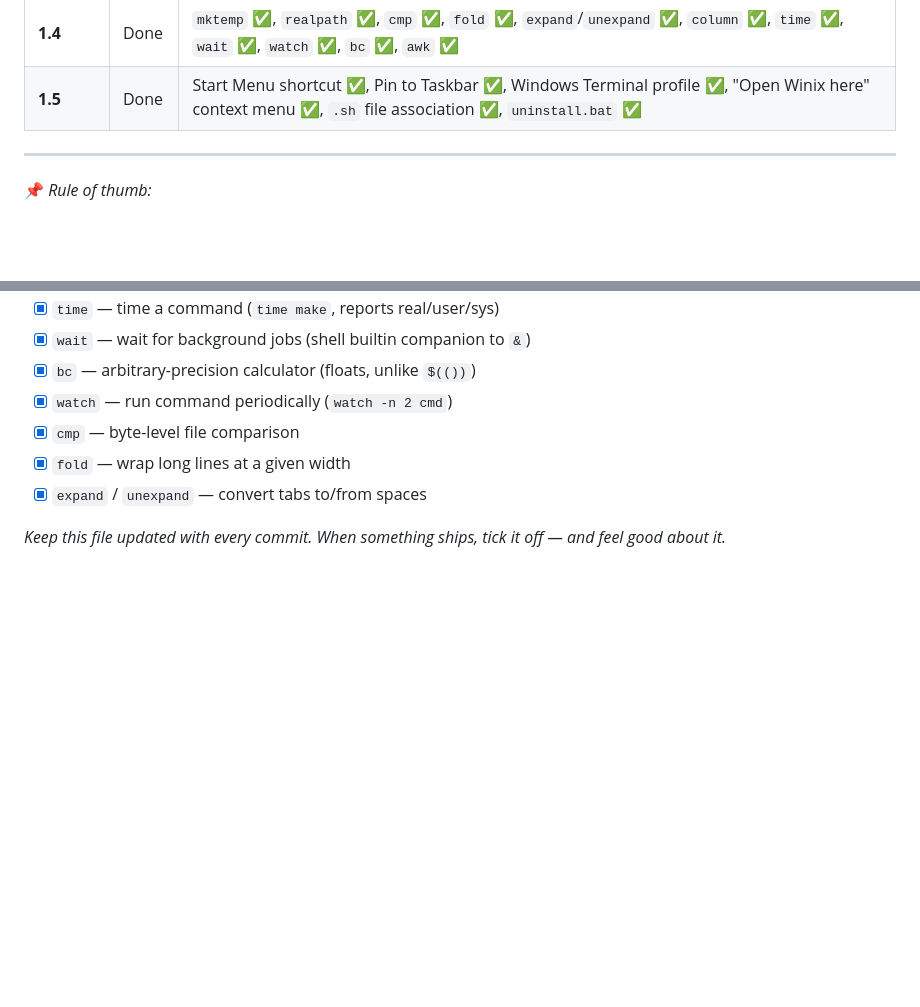
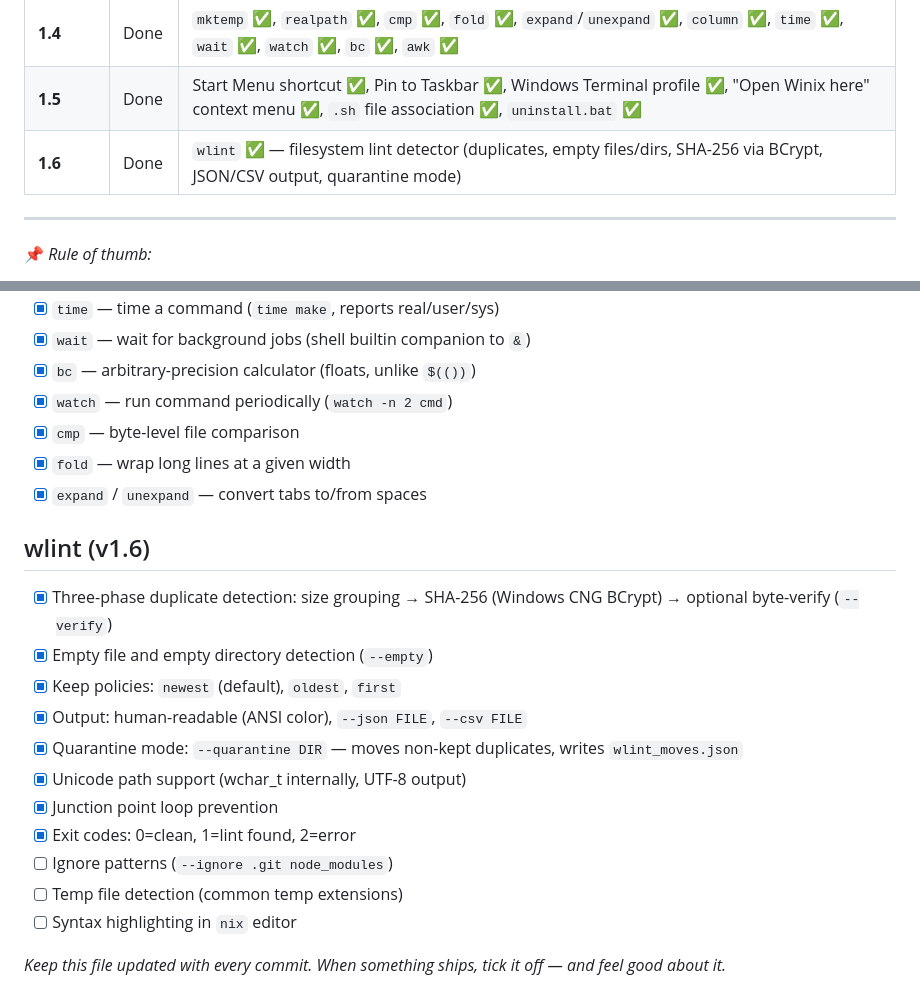
Before and after one commit to twbaty/winix, a Markdown page: NEXT.md, 2 parts joined by grey strips. GitHub-like rendering; blank space fills up the shorter version.

Commit message:
NEXT.md: tick off wlint, bump version badge to 1.6
Co-Authored-By: Claude Sonnet 4.6 <noreply@anthropic.com>

```diff
--- a/NEXT.md
+++ b/NEXT.md
@@ -103,6 +103,7 @@
 | **1.3** | Done | Here-docs ✅, nix multi-line clipboard ✅, `${VAR:-default}` expansion ✅, `local VAR` ✅, `.sh` file association |
 | **1.4** | Done | `mktemp` ✅, `realpath` ✅, `cmp` ✅, `fold` ✅, `expand`/`unexpand` ✅, `column` ✅, `time` ✅, `wait` ✅, `watch` ✅, `bc` ✅, `awk` ✅ |
 | **1.5** | Done | Start Menu shortcut ✅, Pin to Taskbar ✅, Windows Terminal profile ✅, "Open Winix here" context menu ✅, `.sh` file association ✅, `uninstall.bat` ✅ |
+| **1.6** | Done | `wlint` ✅ — filesystem lint detector (duplicates, empty files/dirs, SHA-256 via BCrypt, JSON/CSV output, quarantine mode) |
 
 ---
 
@@ -179,4 +180,17 @@
 - [x] `fold` — wrap long lines at a given width
 - [x] `expand` / `unexpand` — convert tabs to/from spaces
 
+## wlint (v1.6)
+- [x] Three-phase duplicate detection: size grouping → SHA-256 (Windows CNG BCrypt) → optional byte-verify (`--verify`)
+- [x] Empty file and empty directory detection (`--empty`)
+- [x] Keep policies: `newest` (default), `oldest`, `first`
+- [x] Output: human-readable (ANSI color), `--json FILE`, `--csv FILE`
+- [x] Quarantine mode: `--quarantine DIR` — moves non-kept duplicates, writes `wlint_moves.json`
+- [x] Unicode path support (wchar_t internally, UTF-8 output)
+- [x] Junction point loop prevention
+- [x] Exit codes: 0=clean, 1=lint found, 2=error
+- [ ] Ignore patterns (`--ignore .git node_modules`)
+- [ ] Temp file detection (common temp extensions)
+- [ ] Syntax highlighting in `nix` editor
+
 _Keep this file updated with every commit.  When something ships, tick it off — and feel good about it._
```
